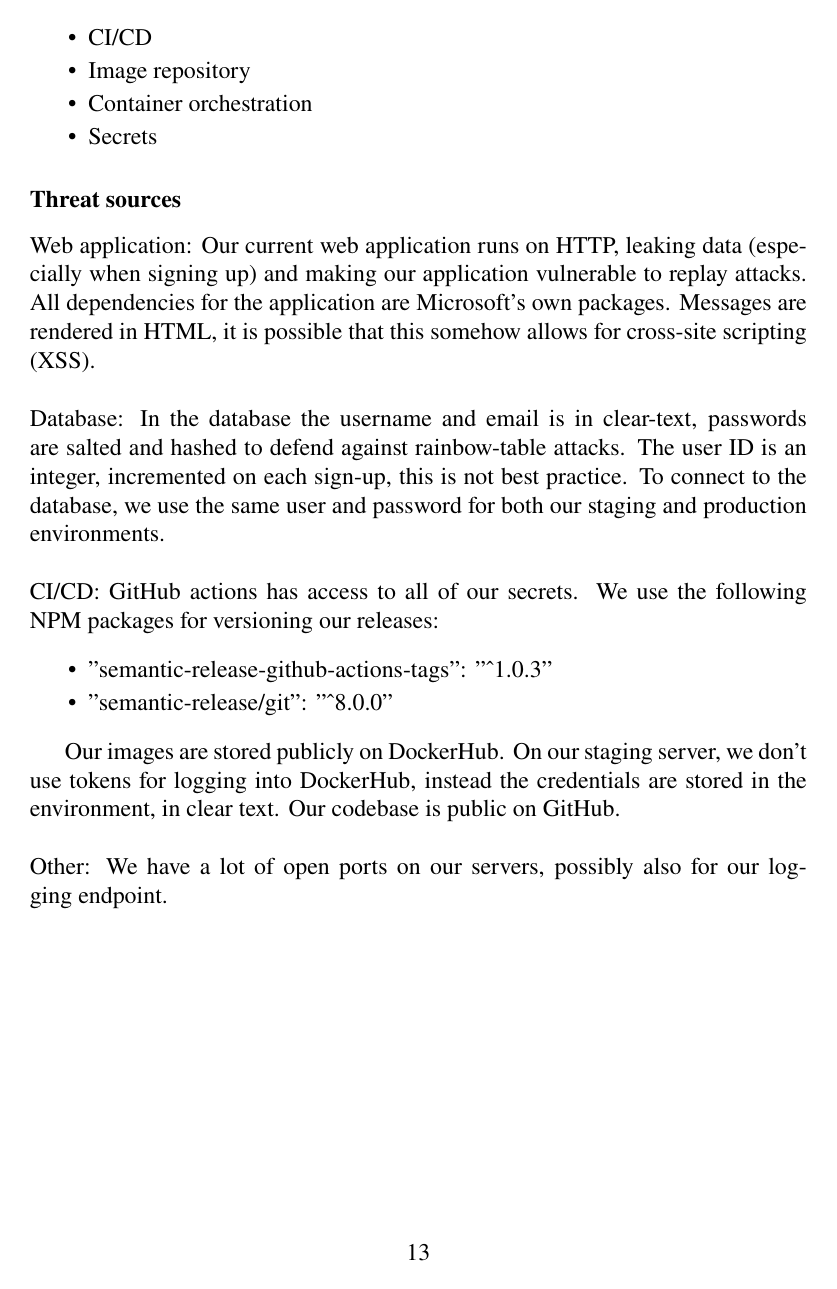
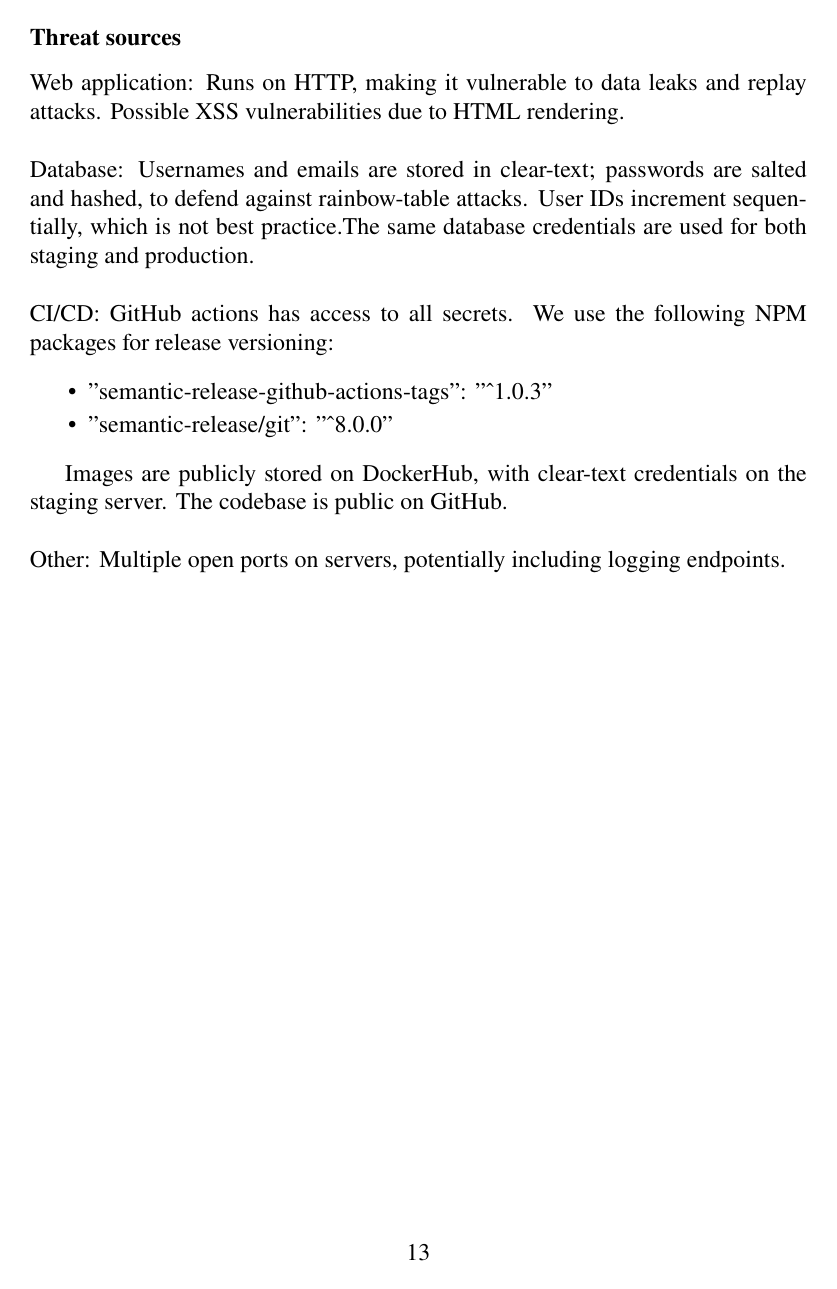
Before and after one commit to DevopsGroupC/report, a LaTeX document (main.tex, which reads sections/security.tex): page 15 of 25 before the commit and page 15 of 22 after it. Compiled offline with pdfLaTeX.

Commit message:
Implementing viewpoints

```diff
--- a/sections/security.tex
+++ b/sections/security.tex
@@ -12,23 +12,18 @@ We have the following assets:
 
 \subsubsection{Threat sources}
 
-Web application: Our current web application runs on HTTP, leaking data (especially when signing up) and making our application vulnerable to replay attacks.
-All dependencies for the application are Microsoft's own packages.
-Messages are rendered in HTML, it is possible that this somehow allows for cross-site scripting (XSS).\\\\
-Database: In the database the username and email is in clear-text, passwords are salted and hashed to defend against rainbow-table attacks.
-The user ID is an integer, incremented on each sign-up, this is not best practice.
-To connect to the database, we use the same user and password for both our staging and production environments.\\\\
-CI/CD: GitHub actions has access to all of our secrets.
-We use the following NPM packages for versioning our releases:
+Web application: Runs on HTTP, making it vulnerable to data leaks and replay attacks. Possible XSS vulnerabilities due to HTML rendering.\\\\
+Database: Usernames and emails are stored in clear-text; passwords are salted and hashed, to defend against rainbow-table attacks.
+User IDs increment sequentially, which is not best practice.The same database credentials are used for both staging and production.\\\\
+CI/CD: GitHub actions has access to all secrets.
+We use the following NPM packages for release versioning:
 \begin{itemize}
     \item "semantic-release-github-actions-tags": "\textasciicircum1.0.3"
     \item "semantic-release/git": "\textasciicircum8.0.0"
 \end{itemize}
 
-Our images are stored publicly on DockerHub.
-On our staging server, we don’t use tokens for logging into DockerHub, instead the credentials are stored in the environment, in clear text.
-Our codebase is public on GitHub.\\\\
-Other: We have a lot of open ports on our servers, possibly also for our logging endpoint.
+Images are publicly stored on DockerHub, with clear-text credentials on the staging server. The codebase is public on GitHub.\\\\
+Other: Multiple open ports on servers, potentially including logging endpoints.
 
 \subsubsection{Risk scenarios}
 
```
Also changed, not shown: main.tex (+2 -2 lines), sections/lessons-learned.tex (+6 -6 lines), sections/processes.tex (+5 -5 lines), sections/systems.tex (+1 -1 lines), sections/security.tex (5 more changed lines).
